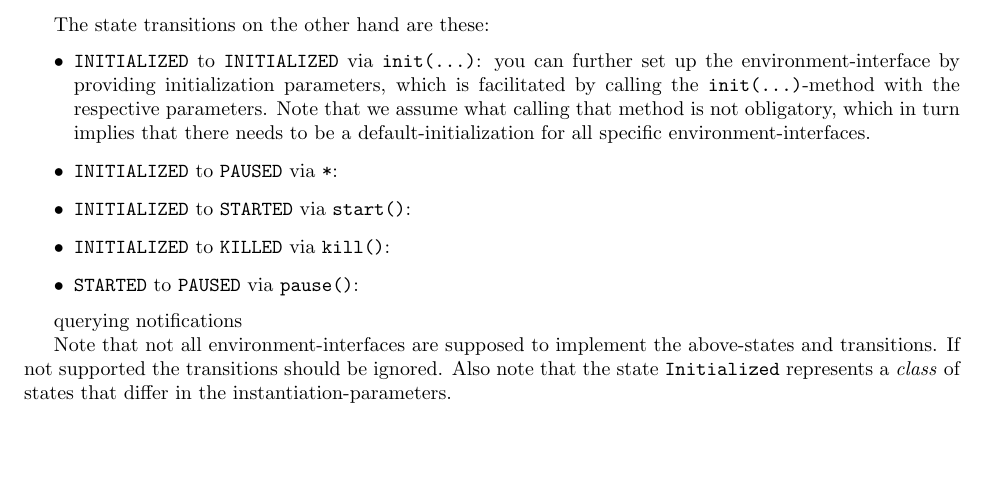
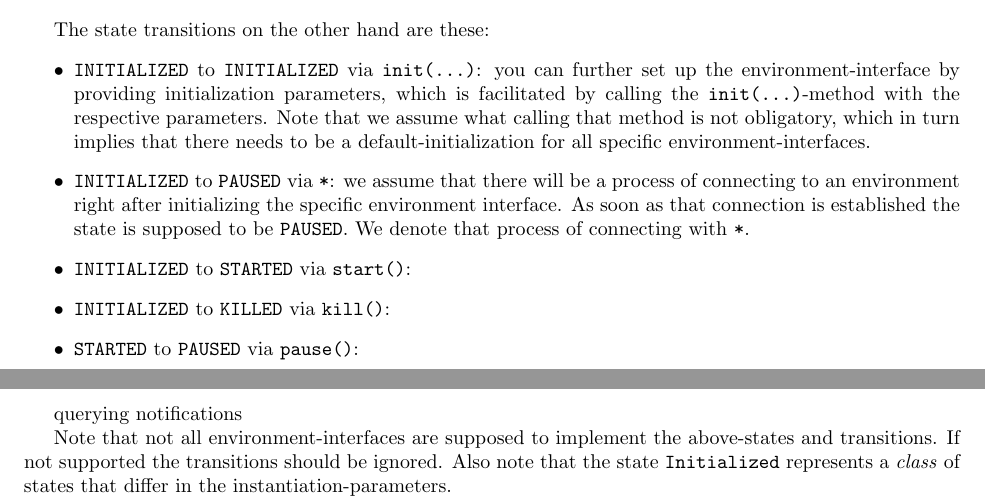
Before and after one commit to eishub/eis, a LaTeX document (apleis/doc/eis0.3-guide.tex): part of page 2 of 4 before the commit and two parts of pages 2 and 3 of 4 after it, the two joined at a grey line, cut so that both start at the same text, the shorter picture padded with empty space. Compiled offline with pdfLaTeX.

```diff
--- a/apleis/doc/eis0.3-guide.tex
+++ b/apleis/doc/eis0.3-guide.tex
@@ -129,7 +129,9 @@
 \begin{itemize}
 \item \texttt{INITIALIZED} to \texttt{INITIALIZED} via \texttt{init(...)}: you can further set up the environment-interface by providing initialization parameters, which is facilitated by calling the \texttt{init(...)}-method with the respective parameters. Note that we assume what calling that method is not obligatory, which in turn implies that there needs to
 be a default-initialization for all specific environment-interfaces.
-\item \texttt{INITIALIZED} to \texttt{PAUSED} via \texttt{*}:
+\item \texttt{INITIALIZED} to \texttt{PAUSED} via \texttt{*}: we assume that there will be a process of connecting
+to an environment right after initializing the specific environment interface. As soon as that connection is established
+the state is supposed to be \texttt{PAUSED}. We denote that process of connecting with \texttt{*}.
 \item \texttt{INITIALIZED} to \texttt{STARTED} via \texttt{start()}:
 \item \texttt{INITIALIZED} to \texttt{KILLED} via \texttt{kill()}:
 \item \texttt{STARTED} to \texttt{PAUSED} via \texttt{pause()}:
```
Also changed, not shown: 1 other file.
